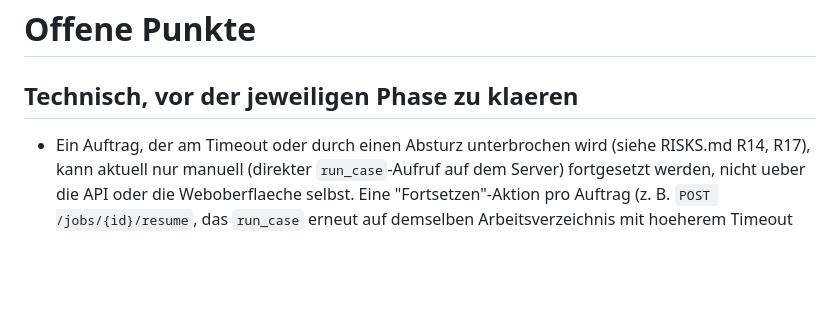
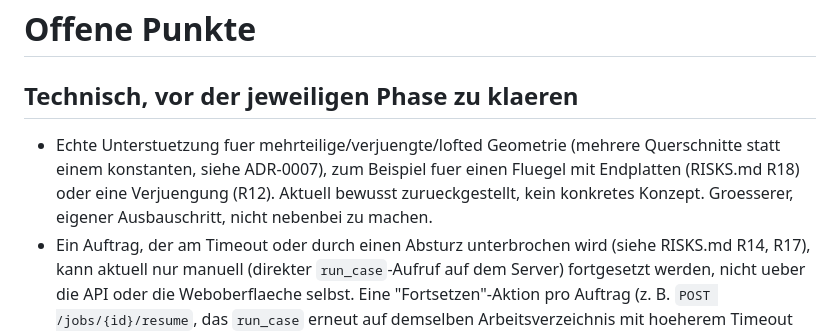
Before and after one commit to ITPetya/FOSAS, a Markdown page: docs/OPEN_QUESTIONS.md, the part around the change. GitHub-like rendering; blank space fills up the shorter version.

```diff
--- a/docs/OPEN_QUESTIONS.md
+++ b/docs/OPEN_QUESTIONS.md
@@ -2,6 +2,11 @@
 
 ## Technisch, vor der jeweiligen Phase zu klaeren
 
+- Echte Unterstuetzung fuer mehrteilige/verjuengte/lofted Geometrie
+  (mehrere Querschnitte statt einem konstanten, siehe ADR-0007), zum
+  Beispiel fuer einen Fluegel mit Endplatten (RISKS.md R18) oder eine
+  Verjuengung (R12). Aktuell bewusst zurueckgestellt, kein konkretes
+  Konzept. Groesserer, eigener Ausbauschritt, nicht nebenbei zu machen.
 - Ein Auftrag, der am Timeout oder durch einen Absturz unterbrochen wird
   (siehe RISKS.md R14, R17), kann aktuell nur manuell (direkter
   `run_case`-Aufruf auf dem Server) fortgesetzt werden, nicht ueber die
```
Also changed, not shown: docs/RISKS.md (+26 -0 lines).
